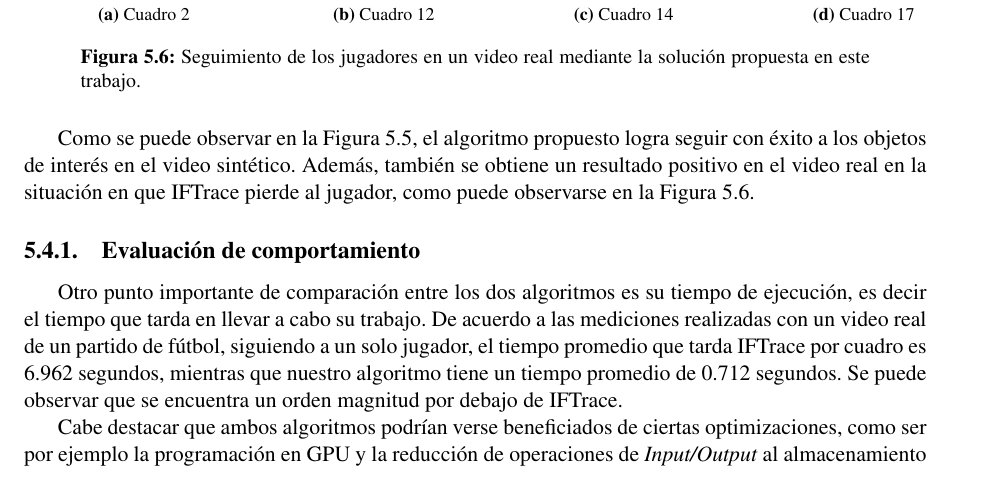
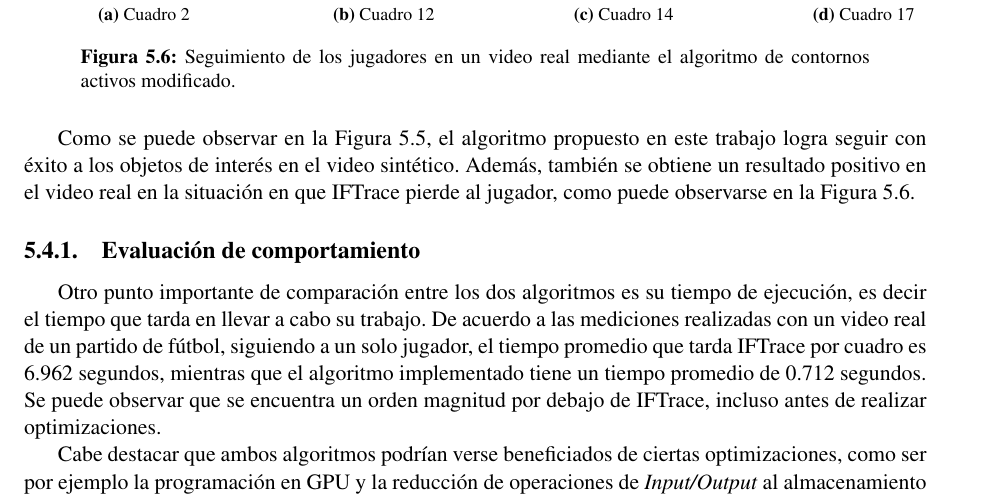
Before and after one commit to champo/proyecto-final, a LaTeX thesis (doc/outline.tex, which reads doc/parts/iftrace.tex): part of page 40 of 43, cut so that both start at the same text. Compiled offline with pdfLaTeX.

Commit message:
Review iftrace

```diff
--- a/doc/parts/iftrace.tex
+++ b/doc/parts/iftrace.tex
@@ -79,7 +79,7 @@ semi-supervisada no está contemplada en el algoritmo de IFTrace.
         \subfloat[Cuadro 12]{\includegraphics[width = 1.5in]{./images/cropped_processing25.png}}
     \end{tabular}
     %% NASTY hack to make refernce work with figures and subfigures, put \label inside \caption env, little bird told me
-    \caption{Nuestro algoritmo en funcionamiento en un video sintético.
+    \caption{El algoritmo de contornos activos modificado en funcionamiento en un video sintético.
     \label{fig:happy-occluded-activeContour}
     }
 \end{figure}
@@ -93,16 +93,16 @@ semi-supervisada no está contemplada en el algoritmo de IFTrace.
         \subfloat[Cuadro 17]{\includegraphics[width = 1.5in]{./images/cropped_rendered017.png}}
     \end{tabular}
     %% NASTY hack to make refernce work with figures and subfigures, put \label inside \caption env, little bird told me
-    \caption{Seguimiento de los jugadores en un video real mediante la solución propuesta en este trabajo.
+    \caption{Seguimiento de los jugadores en un video real mediante el algoritmo de contornos activos modificado.
     \label{fig:boca-activeContour}
     }
 \end{figure}
 
-Como se puede observar en la Figura \ref{fig:happy-occluded-activeContour},
-el algoritmo propuesto logra seguir con éxito a los
-objetos de interés en el video sintético. Además, también se obtiene un
-resultado positivo en el video real en la situación en que IFTrace pierde al
-jugador, como puede observarse en la Figura \ref{fig:boca-activeContour}.
+Como se puede observar en la Figura \ref{fig:happy-occluded-activeContour}, el
+algoritmo propuesto en este trabajo logra seguir con éxito a los objetos de
+interés en el video sintético. Además, también se obtiene un resultado positivo
+en el video real en la situación en que IFTrace pierde al jugador, como puede
+observarse en la Figura \ref{fig:boca-activeContour}.
 
 \subsection{Evaluación de comportamiento}
 
@@ -110,9 +110,9 @@ Otro punto importante de comparación entre los dos algoritmos es su tiempo de
 ejecución, es decir el tiempo que tarda en llevar a cabo su trabajo.  De
 acuerdo a las mediciones realizadas con un video real de un partido de fútbol,
 siguiendo a un solo jugador, el tiempo promedio que tarda IFTrace por cuadro es
-6.962 segundos, mientras que nuestro algoritmo tiene un tiempo promedio de
-0.712 segundos. Se puede observar que se encuentra un orden magnitud por debajo
-de IFTrace.
+6.962 segundos, mientras que el algoritmo implementado tiene un tiempo promedio
+de 0.712 segundos. Se puede observar que se encuentra un orden magnitud por
+debajo de IFTrace, incluso antes de realizar optimizaciones.
 %% 6.9628571428571435 si quieren los decimales
 %% TODO verificar nuestro numero!!!
 
```
Also changed, not shown: doc/parts/iftrace.tex (4 more changed lines).
